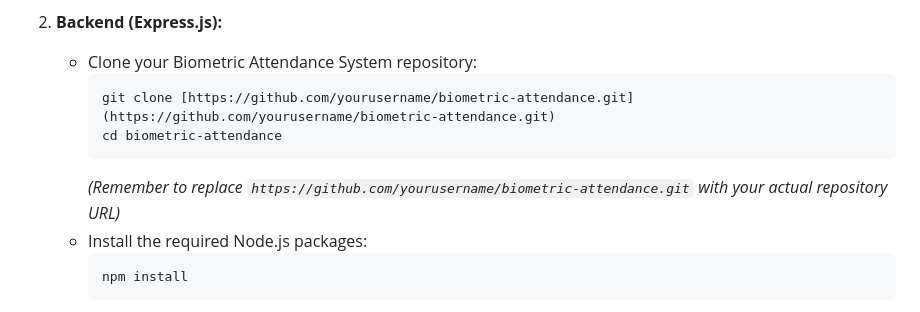
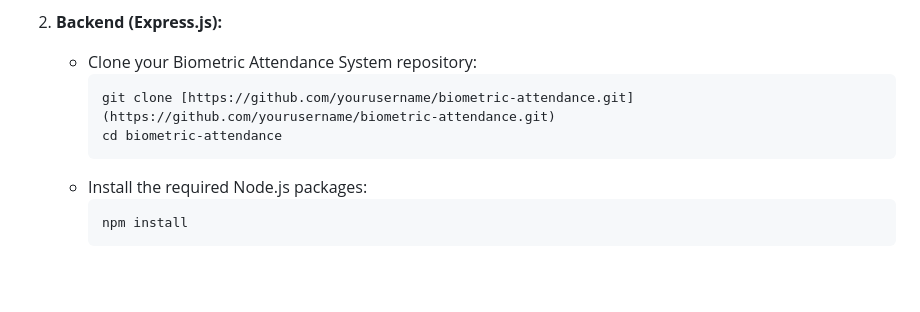
Before and after one commit to Eng-M-Abdrabbou/Biometric-Attendance-HR-System, a Markdown page: Readme.md, the part around the change. Drawn GitHub-style; blank space fills up the shorter version.

````diff
--- a/Readme.md
+++ b/Readme.md
@@ -59,7 +59,6 @@ The **Biometric Attendance System for Federal Transformers Company LLC Branch 1*
         git clone [https://github.com/yourusername/biometric-attendance.git](https://github.com/yourusername/biometric-attendance.git)
         cd biometric-attendance
         ```
-        *(Remember to replace `https://github.com/yourusername/biometric-attendance.git` with your actual repository URL)*
     * Install the required Node.js packages:
         ```bash
         npm install
````
